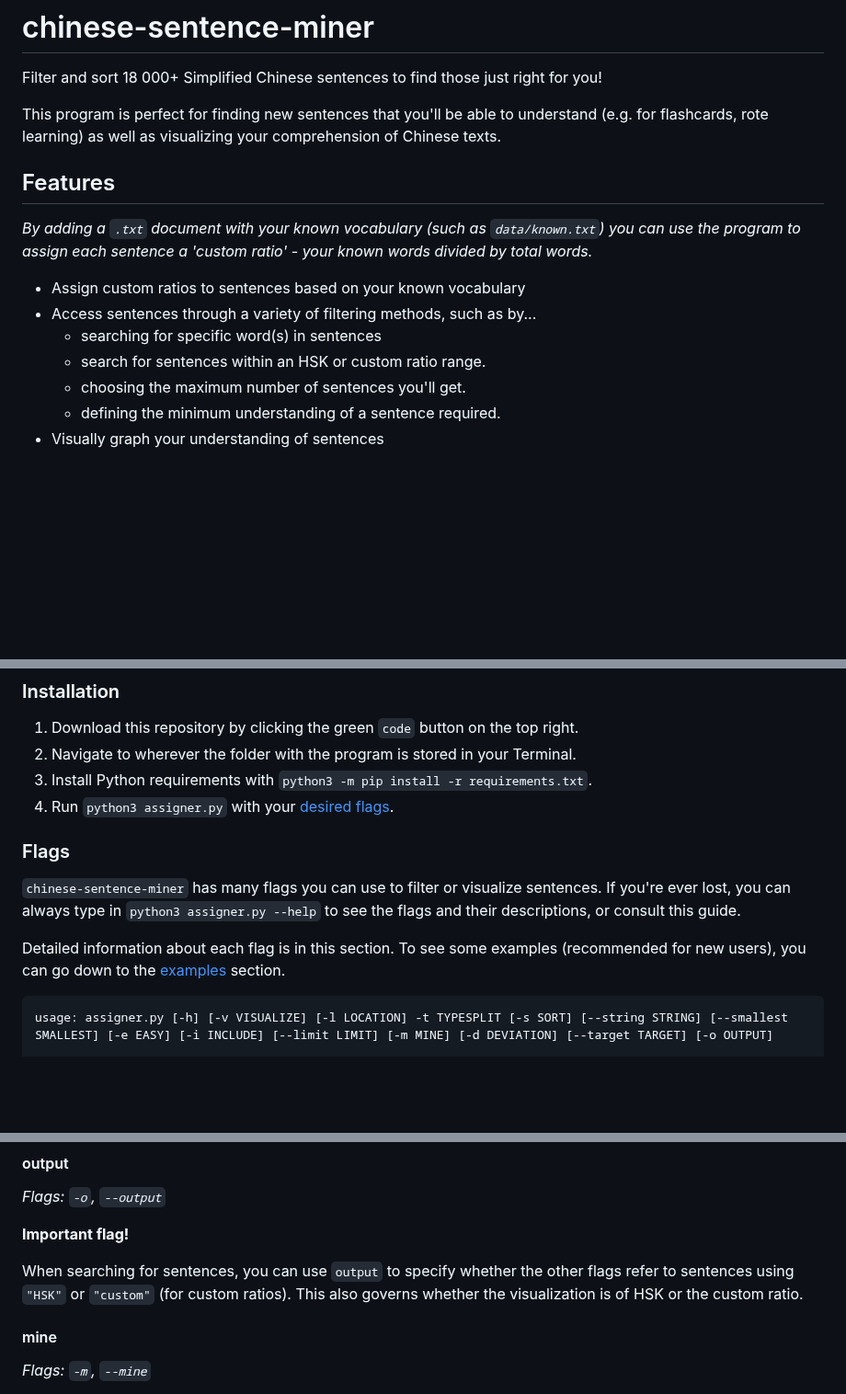
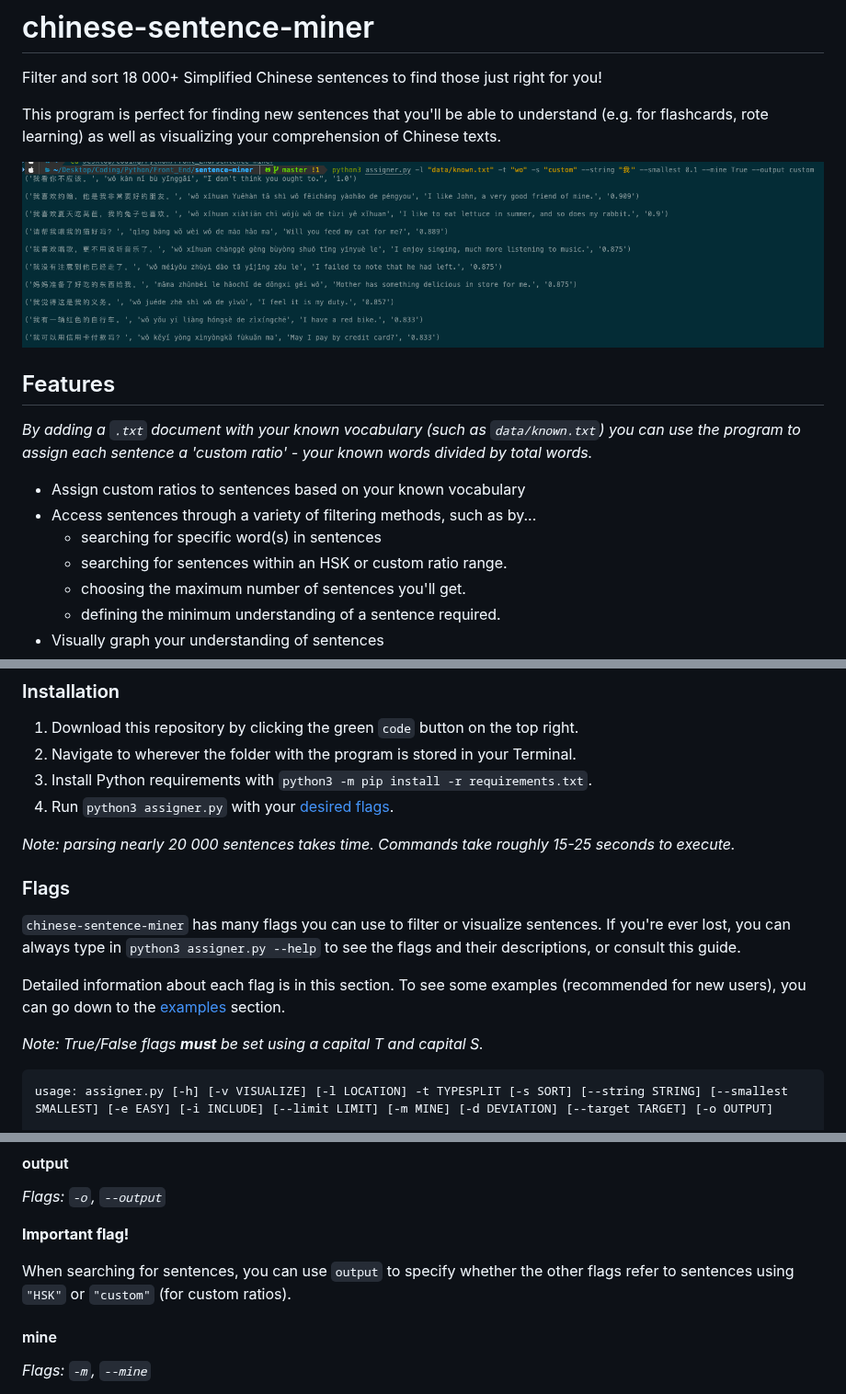
Before and after one commit to Destaq/chinese-sentence-miner, a Markdown page: README.md, 3 parts joined by grey strips. Shown at 92% size. Rendered like a GitHub page; pictures changed too: images/sample.png (added); blank space fills up the shorter version.

Commit message:
add image to README.md

````diff
--- a/README.md
+++ b/README.md
@@ -2,6 +2,8 @@
 Filter and sort 18 000+ Simplified Chinese sentences to find those just right for you!
 
 This program is perfect for finding new sentences that you'll be able to understand (e.g. for flashcards, rote learning) as well as visualizing your comprehension of Chinese texts.
+
+![](images/sample.png "program generating sentences")
 
 ## Features
 *By adding a `.txt` document with your known vocabulary (such as `data/known.txt`) you can use the program to assign each sentence a 'custom ratio' - your known words divided by total words.*
@@ -9,7 +11,7 @@ This program is perfect for finding new sentences that you'll be able to underst
 - Assign custom ratios to sentences based on your known vocabulary
 - Access sentences through a variety of filtering methods, such as by...
     - searching for specific word(s) in sentences
-    - search for sentences within an HSK or custom ratio range.
+    - searching for sentences within an HSK or custom ratio range.
     - choosing the maximum number of sentences you'll get.
     - defining the minimum understanding of a sentence required.
 - Visually graph your understanding of sentences
@@ -24,10 +26,14 @@ This program is perfect for finding new sentences that you'll be able to underst
 3. Install Python requirements with `python3 -m pip install -r requirements.txt`.
 4. Run `python3 assigner.py` with your [desired flags](#flags).
 
+*Note: parsing nearly 20 000 sentences takes time. Commands take roughly 15-25 seconds to execute.*
+
 ### Flags
 `chinese-sentence-miner` has many flags you can use to filter or visualize sentences. If you're ever lost, you can always type in `python3 assigner.py --help` to see the flags and their descriptions, or consult this guide.
 
 Detailed information about each flag is in this section. To see some examples (recommended for new users), you can go down to the [examples](#examples) section.
+
+*Note: True/False flags **must** be set using a capital T and capital S.*
 
 ```
 usage: assigner.py [-h] [-v VISUALIZE] [-l LOCATION] -t TYPESPLIT [-s SORT] [--string STRING] [--smallest SMALLEST] [-e EASY] [-i INCLUDE] [--limit LIMIT] [-m MINE] [-d DEVIATION] [--target TARGET] [-o OUTPUT]
@@ -66,7 +72,7 @@ This flag governs where your known vocabulary is. The example known vocabulary i
 
 **Important flag!**
 
-When searching for sentences, you can use `output` to specify whether the other flags refer to sentences using `"HSK"` or `"custom"` (for custom ratios). This also governs whether the visualization is of HSK or the custom ratio.
+When searching for sentences, you can use `output` to specify whether the other flags refer to sentences using `"HSK"` or `"custom"` (for custom ratios).
 
 #### mine
 *Flags: `-m`, `--mine`*
````
Also changed, not shown: other parts of README.md (+1 -1 lines).
